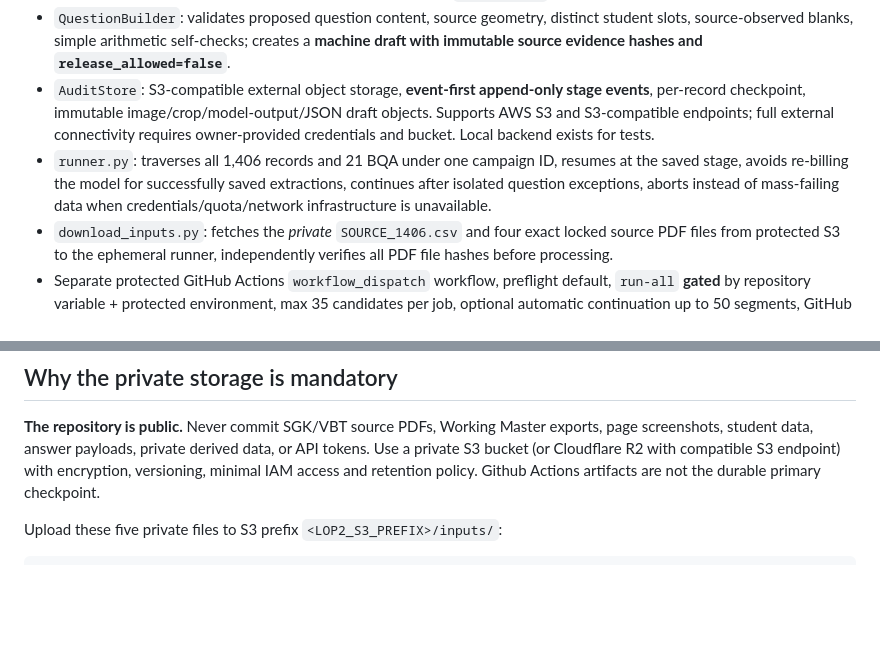
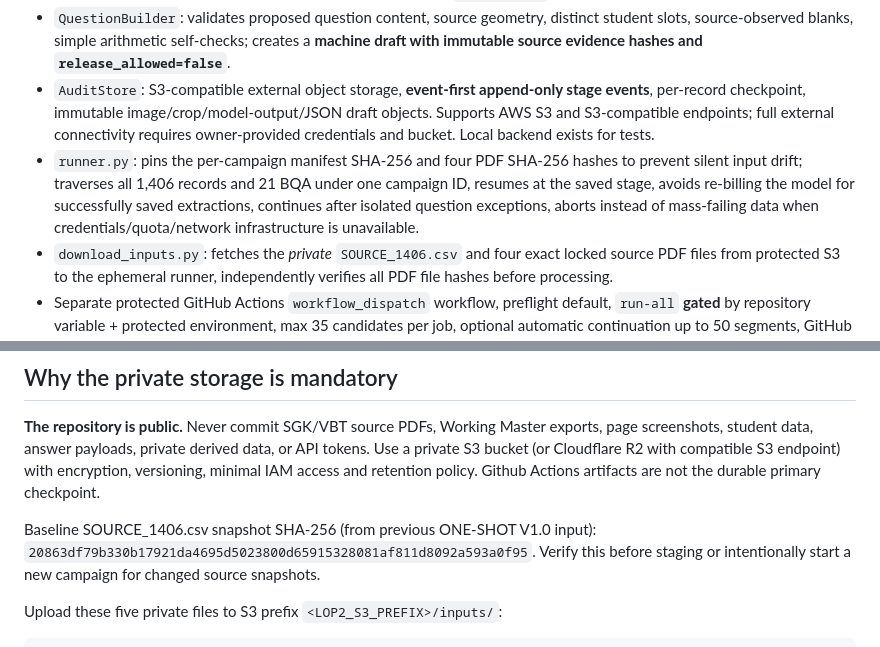
Before and after one commit to Nguyennth19/lop-2-new, a Markdown page: all-in-one-1406/README.md, 2 parts joined by grey strips. Rendered like a GitHub page; blank space fills up the shorter version.

Commit message:
fix(lop2): lock campaign manifest fingerprint and source hashes

```diff
--- a/all-in-one-1406/README.md
+++ b/all-in-one-1406/README.md
@@ -8,7 +8,7 @@
 - `VisionExtractor`: sends original page image to an externally configured, vision-capable OpenAI API model using **Responses API Structured Outputs (Pydantic)**. Explicitly separates worked examples, proposed answers, student slots, source-ID mapping uncertainty. Prompt intentionally returns `found=false` if identification is not defensible.
 - `QuestionBuilder`: validates proposed question content, source geometry, distinct student slots, source-observed blanks, simple arithmetic self-checks; creates a **machine draft with immutable source evidence hashes and `release_allowed=false`**.
 - `AuditStore`: S3-compatible external object storage, **event-first append-only stage events**, per-record checkpoint, immutable image/crop/model-output/JSON draft objects. Supports AWS S3 and S3-compatible endpoints; full external connectivity requires owner-provided credentials and bucket. Local backend exists for tests.
-- `runner.py`: traverses all 1,406 records and 21 BQA under one campaign ID, resumes at the saved stage, avoids re-billing the model for successfully saved extractions, continues after isolated question exceptions, aborts instead of mass-failing data when credentials/quota/network infrastructure is unavailable.
+- `runner.py`: pins the per-campaign manifest SHA-256 and four PDF SHA-256 hashes to prevent silent input drift; traverses all 1,406 records and 21 BQA under one campaign ID, resumes at the saved stage, avoids re-billing the model for successfully saved extractions, continues after isolated question exceptions, aborts instead of mass-failing data when credentials/quota/network infrastructure is unavailable.
 - `download_inputs.py`: fetches the *private* `SOURCE_1406.csv` and four exact locked source PDF files from protected S3 to the ephemeral runner, independently verifies all PDF file hashes before processing.
 - Separate protected GitHub Actions `workflow_dispatch` workflow, preflight default, `run-all` **gated** by repository variable + protected environment, max 35 candidates per job, optional automatic continuation up to 50 segments, GitHub concurrency single-writer.
 
@@ -19,6 +19,8 @@ There is no independent textual source sign-off, guaranteed correct visual ID ma
 ## Why the private storage is mandatory
 
 **The repository is public.** Never commit SGK/VBT source PDFs, Working Master exports, page screenshots, student data, answer payloads, private derived data, or API tokens. Use a private S3 bucket (or Cloudflare R2 with compatible S3 endpoint) with encryption, versioning, minimal IAM access and retention policy. Github Actions artifacts are not the durable primary checkpoint.
+
+Baseline SOURCE_1406.csv snapshot SHA-256 (from previous ONE-SHOT V1.0 input): `20863df79b330b17921da4695d5023800d65915328081af811d8092a593a0f95`. Verify this before staging or intentionally start a new campaign for changed source snapshots.
 
 Upload these five private files to S3 prefix `<LOP2_S3_PREFIX>/inputs/`:
 
```
